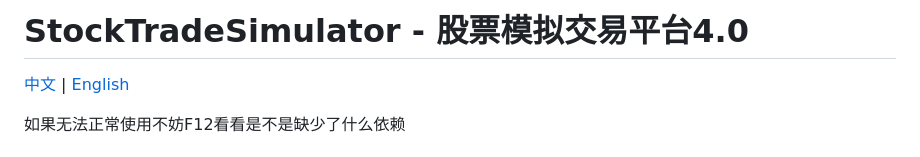
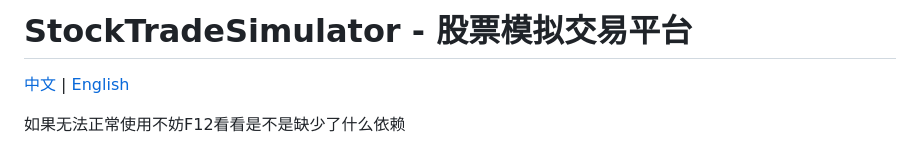
Before and after one commit to mizuof/StockTradeSimulator, a Markdown page: README.md, the part around the change. GitHub-like rendering.

```diff
--- a/README.md
+++ b/README.md
@@ -1,4 +1,4 @@
-# StockTradeSimulator - 股票模拟交易平台4.0
+# StockTradeSimulator - 股票模拟交易平台
 
 [中文](#中文介绍) | [English](#English-Introduction)
 
```
